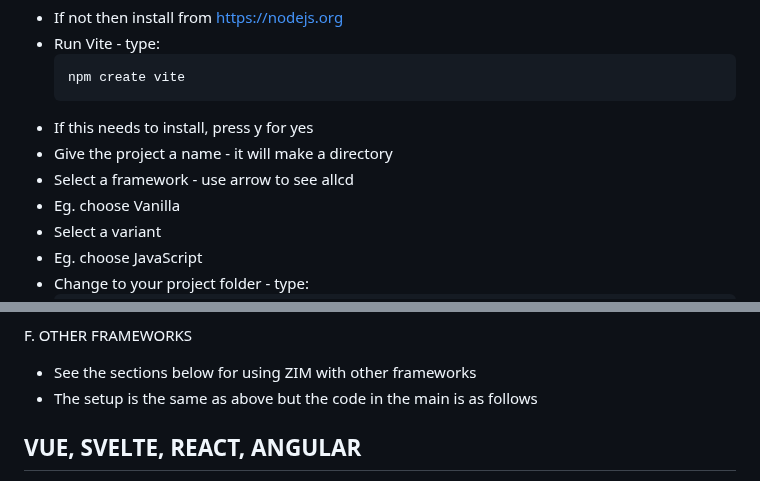
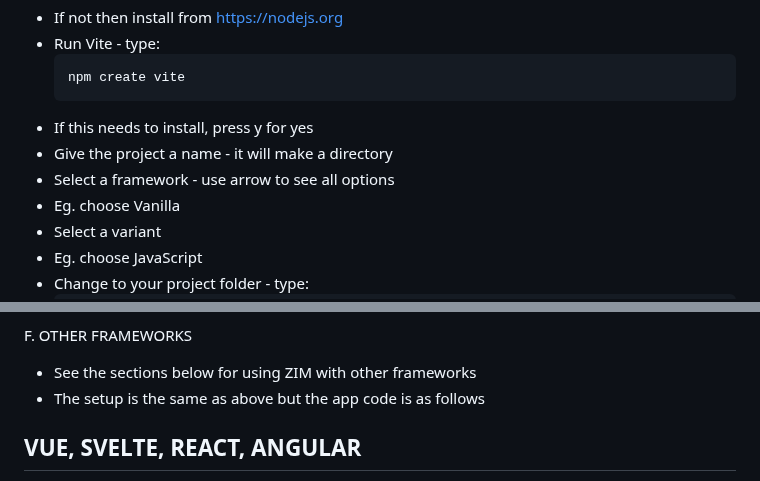
Before and after one commit to danzen/zimjs, a Markdown page: README.md, 2 parts joined by grey strips. GitHub-like rendering.

Commit message:
Update README.md
Updated the plain example for NPM before other Frameworks

```diff
--- a/README.md
+++ b/README.md
@@ -79,7 +79,7 @@ A. SETUP<br>
 - Run Vite - type: <pre>npm create vite</pre>
 - If this needs to install, press y for yes
 - Give the project a name - it will make a directory
-- Select a framework - use arrow to see allcd
+- Select a framework - use arrow to see all options
 - Eg. choose Vanilla
 - Select a variant
 - Eg. choose JavaScript
@@ -176,7 +176,7 @@ E. NOTICE
 
 F. OTHER FRAMEWORKS
 - See the sections below for using ZIM with other frameworks
-- The setup is the same as above but the code in the main is as follows
+- The setup is the same as above but the app code is as follows
 
 ## VUE, SVELTE, REACT, ANGULAR
 ZIM can be used in other frameworks. Thank you <a href=https://github.com/yoanhg421>@yoanhg421</a> for the setup<br>
```
